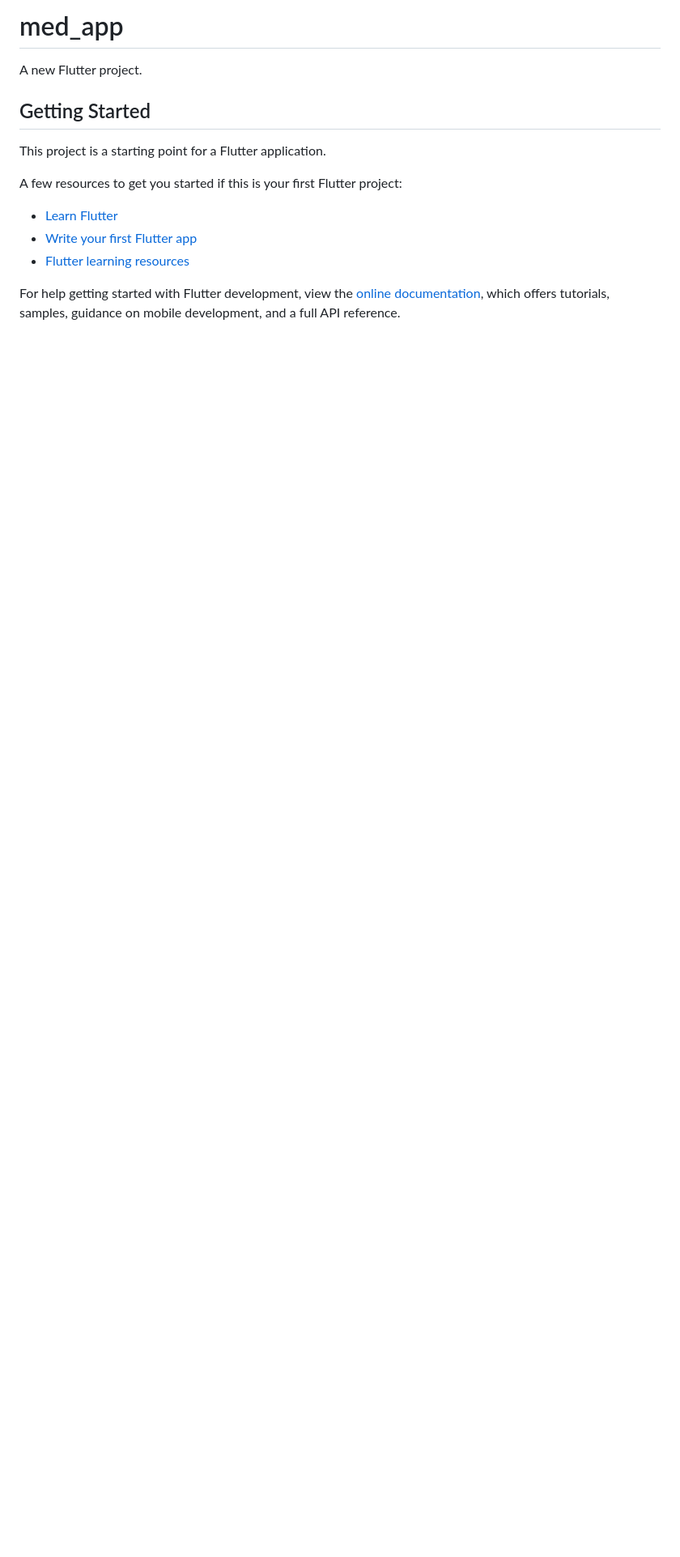
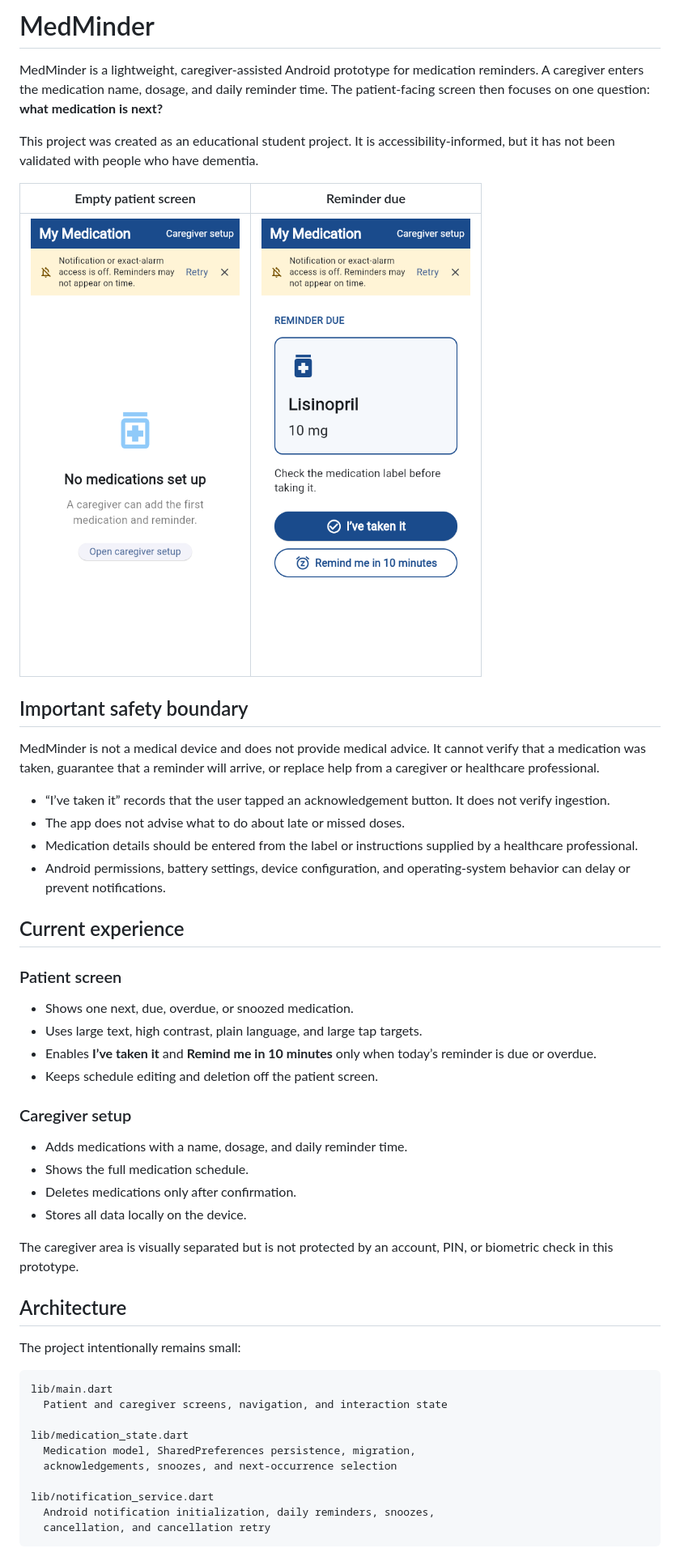
Before and after one commit to harrylingineni-cmd/medminder, a Markdown page: README.md, the part around the change printed below. Shown: that part at 81% size. Rendered like a GitHub page; pictures changed too: docs/screenshots/patient-due.png (added), docs/screenshots/patient-empty.png (added); blank space fills up the shorter version.

Commit message:
docs: explain prototype boundaries and setup

````diff
--- a/README.md
+++ b/README.md
@@ -1,17 +1,54 @@
-# med_app
+# MedMinder
 
-A new Flutter project.
+MedMinder is a lightweight, caregiver-assisted Android prototype for medication reminders. A caregiver enters the medication name, dosage, and daily reminder time. The patient-facing screen then focuses on one question: **what medication is next?**
 
-## Getting Started
+This project was created as an educational student project. It is accessibility-informed, but it has not been validated with people who have dementia.
 
-This project is a starting point for a Flutter application.
+| Empty patient screen | Reminder due |
+|---|---|
+| ![Empty patient screen](docs/screenshots/patient-empty.png) | ![Medication reminder due](docs/screenshots/patient-due.png) |
 
-A few resources to get you started if this is your first Flutter project:
+## Important safety boundary
 
-- [Learn Flutter](https://docs.flutter.dev/get-started/learn-flutter)
-- [Write your first Flutter app](https://docs.flutter.dev/get-started/codelab)
-- [Flutter learning resources](https://docs.flutter.dev/reference/learning-resources)
+MedMinder is not a medical device and does not provide medical advice. It cannot verify that a medication was taken, guarantee that a reminder will arrive, or replace help from a caregiver or healthcare professional.
 
-For help getting started with Flutter development, view the
-[online documentation](https://docs.flutter.dev/), which offers tutorials,
-samples, guidance on mobile development, and a full API reference.
+- “I’ve taken it” records that the user tapped an acknowledgement button. It does not verify ingestion.
+- The app does not advise what to do about late or missed doses.
+- Medication details should be entered from the label or instructions supplied by a healthcare professional.
+- Android permissions, battery settings, device configuration, and operating-system behavior can delay or prevent notifications.
+
+## Current experience
+
+### Patient screen
+
+- Shows one next, due, overdue, or snoozed medication.
+- Uses large text, high contrast, plain language, and large tap targets.
+- Enables **I’ve taken it** and **Remind me in 10 minutes** only when today’s reminder is due or overdue.
+- Keeps schedule editing and deletion off the patient screen.
+
+### Caregiver setup
+
+- Adds medications with a name, dosage, and daily reminder time.
+- Shows the full medication schedule.
+- Deletes medications only after confirmation.
+- Stores all data locally on the device.
+
+The caregiver area is visually separated but is not protected by an account, PIN, or biometric check in this prototype.
+
+## Architecture
+
+The project intentionally remains small:
+
+```text
+lib/main.dart
+  Patient and caregiver screens, navigation, and interaction state
+
+lib/medication_state.dart
+  Medication model, SharedPreferences persistence, migration,
+  acknowledgements, snoozes, and next-occurrence selection
+
+lib/notification_service.dart
+  Android notification initialization, daily reminders, snoozes,
+  cancellation, and cancellation retry
+```
+
````
Also changed, not shown: other parts of README.md (+72 -0 lines).
